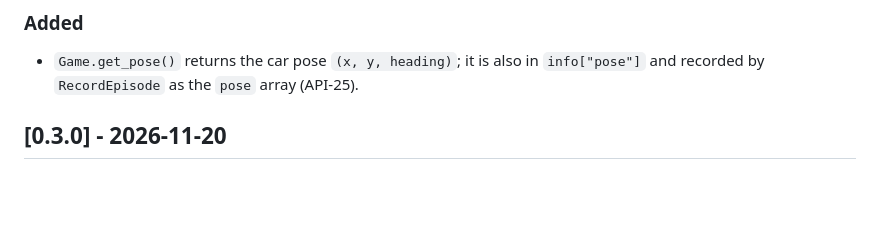
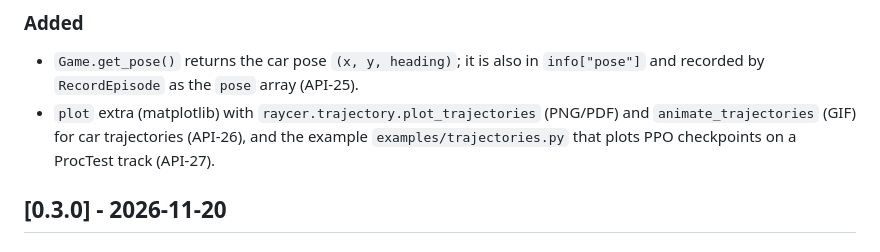
Before and after one commit to JulianErt/Raycer, a Markdown page: CHANGELOG.md, the part around the change. Rendered like a GitHub page; blank space fills up the shorter version.

```diff
--- a/CHANGELOG.md
+++ b/CHANGELOG.md
@@ -10,6 +10,9 @@ All notable changes to this project are documented in this file. The format is b
 
 - `Game.get_pose()` returns the car pose `(x, y, heading)`; it is also in `info["pose"]` and
   recorded by `RecordEpisode` as the `pose` array (API-25).
+- `plot` extra (matplotlib) with `raycer.trajectory.plot_trajectories` (PNG/PDF) and
+  `animate_trajectories` (GIF) for car trajectories (API-26), and the example
+  `examples/trajectories.py` that plots PPO checkpoints on a ProcTest track (API-27).
 
 ## [0.3.0] - 2026-11-20
 
```
Also changed, not shown: README.md (+10 -1 lines), docs/trajectories.md (added, +53 -0 lines), examples/README.md (+3 -0 lines), docs/img/trajectories.gif (added), 7 other files.
